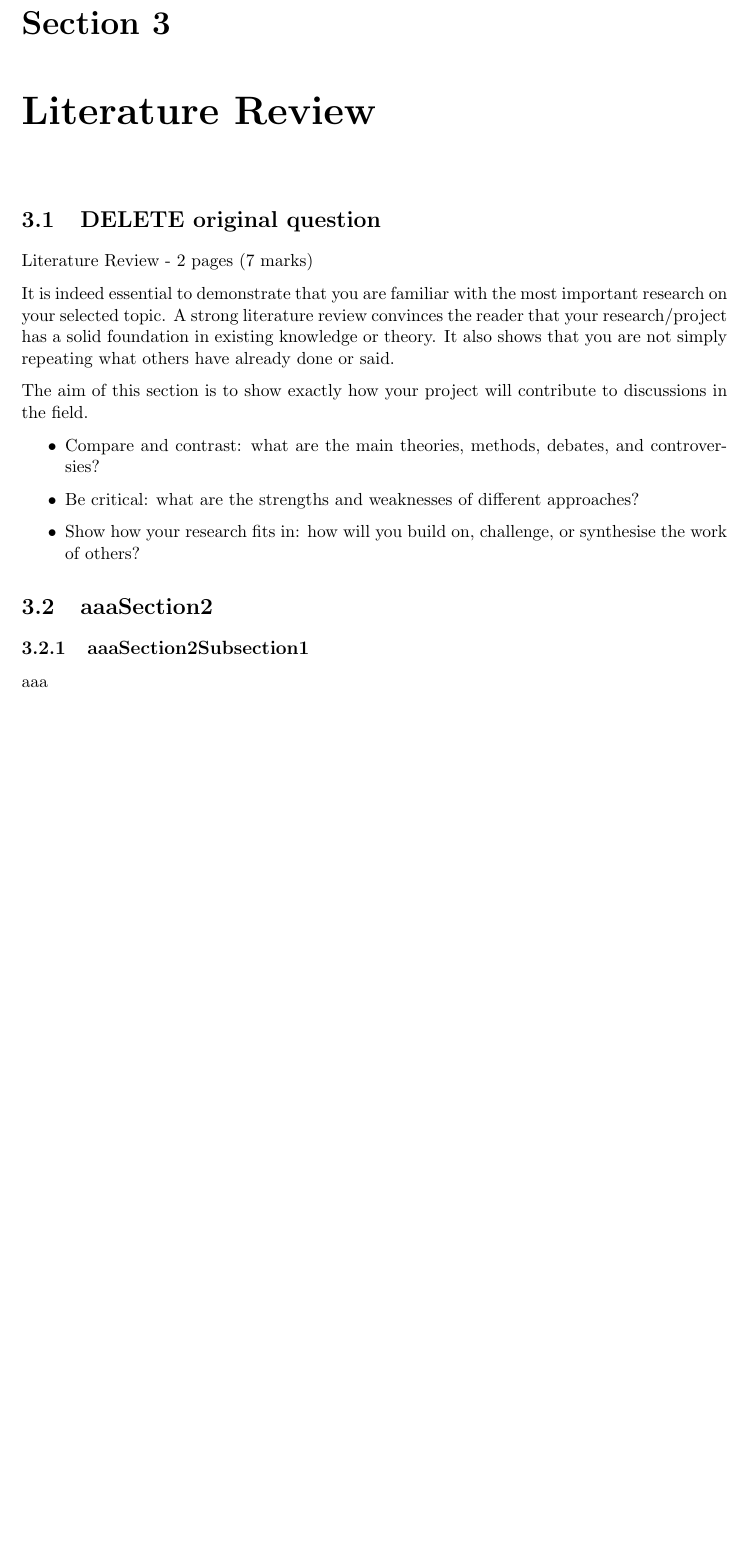
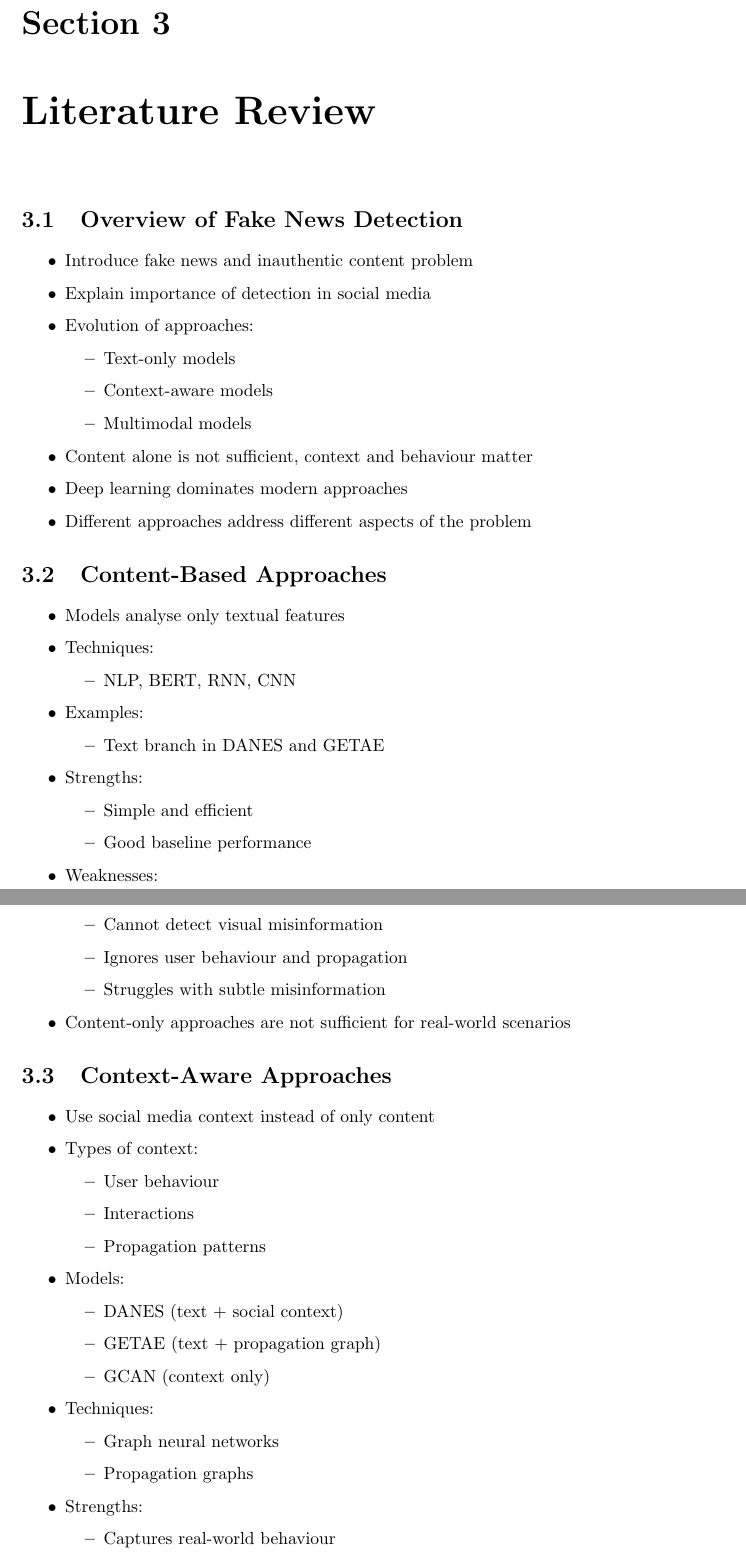
Before and after one commit to timkohlman1/cosc3130-a3, a LaTeX thesis (main.tex, which reads chapters/03_literature_review.tex): part of page 8 of 17 before the commit and two parts of pages 8 and 9 of 19 after it, the two joined at a grey line, cut so that both start at the same text, the shorter picture padded with empty space. Compiled offline with pdfLaTeX.

Commit message:
Added literature review structure and initial content (Section 3)

```diff
--- a/chapters/03_literature_review.tex
+++ b/chapters/03_literature_review.tex
@@ -1,21 +1,69 @@
 \chapter{Literature Review}
 
-\section{DELETE original question}
-
-Literature Review - 2 pages (7 marks)
-
-It is indeed essential to demonstrate that you are familiar with the most important research on your selected
-topic. A strong literature review convinces the reader that your research/project has a solid foundation in existing
-knowledge or theory. It also shows that you are not simply repeating what others have already done or said.
-
-The aim of this section is to show exactly how your project will contribute to discussions in the field.
+\section{Overview of Fake News Detection}
 
 \begin{itemize}
-\item Compare and contrast: what are the main theories, methods, debates, and controversies?
-\item Be critical: what are the strengths and weaknesses of different approaches?
-\item Show how your research fits in: how will you build on, challenge, or synthesise the work of others?
+    \item Introduce fake news and inauthentic content problem
+    \item Explain importance of detection in social media
+    \item Evolution of approaches:
+    \begin{itemize}
+        \item Text-only models
+        \item Context-aware models
+        \item Multimodal models
+    \end{itemize}
+    \item Content alone is not sufficient, context and behaviour matter
+    \item Deep learning dominates modern approaches
+    \item Different approaches address different aspects of the problem
 \end{itemize}
 
-\section{aaaSection2}
-\subsection{aaaSection2Subsection1}
-aaa
+\section{Content-Based Approaches}
+
+\begin{itemize}
+    \item Models analyse only textual features
+    \item Techniques:
+    \begin{itemize}
+        \item NLP, BERT, RNN, CNN
+    \end{itemize}
+    \item Examples:
+    \begin{itemize}
+        \item Text branch in DANES and GETAE
+    \end{itemize}
+    \item Strengths:
+    \begin{itemize}
+        \item Simple and efficient
+        \item Good baseline performance
+    \end{itemize}
+    \item Weaknesses:
+    \begin{itemize}
+        \item Cannot detect visual misinformation
+        \item Ignores user behaviour and propagation
+        \item Struggles with subtle misinformation
+    \end{itemize}
+    \item Content-only approaches are not sufficient for real-world scenarios
+\end{itemize}
+
+\section{Context-Aware Approaches}
+
+\begin{itemize}
+    \item Use social media context instead of only content
+    \item Types of context:
+    \begin{itemize}
+        \item User behaviour
+        \item Interactions
+        \item Propagation patterns
+    \end{itemize}
+    \item Models:
+    \begin{itemize}
+        \item DANES (text + social context)
+        \item GETAE (text + propagation graph)
+        \item GCAN (context only)
+    \end{itemize}
+    \item Techniques:
+    \begin{itemize}
+        \item Graph neural networks
+        \item Propagation graphs
+    \end{itemize}
+    \item Strengths:
+    \begin{itemize}
+        \item Captures real-world behaviour
+        \item Improves detection performance
```
Also changed, not shown: main.pdf, chapters/03_literature_review.tex (50 more changed lines).
